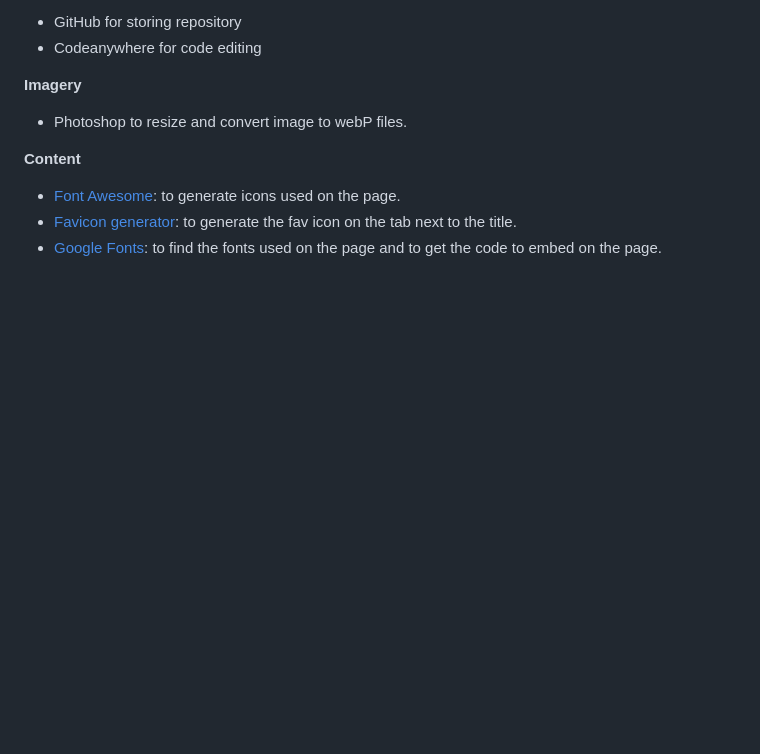
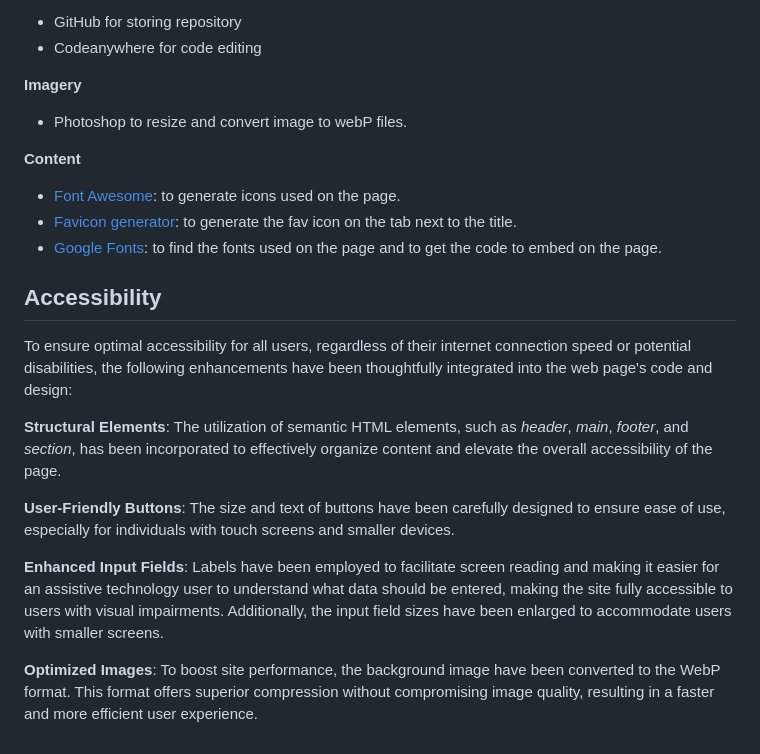
Before and after one commit to CharlottaG/knit-calculators, a Markdown page: README.md, the part around the change. GitHub-like rendering; blank space fills up the shorter version.

Commit message:
Add Accessibility

```diff
--- a/README.md
+++ b/README.md
@@ -124,3 +124,16 @@ Building on the user stories, there are additional calculations that can be inco
 - [Font Awesome](https://fontawesome.com/start): to generate icons used on the page.
 - [Favicon generator](https://favicon.io/): to generate the fav icon on the tab next to the title.
 - [Google Fonts](https://fonts.google.com/): to find the fonts used on the page and to get the code to embed on the page.
+
+
+## Accessibility
+
+To ensure optimal accessibility for all users, regardless of their internet connection speed or potential disabilities, the following enhancements have been thoughtfully integrated into the web page's code and design:
+
+**Structural Elements**: The utilization of semantic HTML elements, such as *header*, *main*, *footer*, and *section*, has been incorporated to effectively organize content and elevate the overall accessibility of the page.
+
+**User-Friendly Buttons**: The size and text of buttons have been carefully designed to ensure ease of use, especially for individuals with touch screens and smaller devices.
+
+**Enhanced Input Fields**: Labels have been employed to facilitate screen reading and making it easier for an assistive technology user to understand what data should be entered, making the site fully accessible to users with visual impairments. Additionally, the input field sizes have been enlarged to accommodate users with smaller screens.
+
+**Optimized Images**: To boost site performance, the background image have been converted to the WebP format. This format offers superior compression without compromising image quality, resulting in a faster and more efficient user experience.
```
